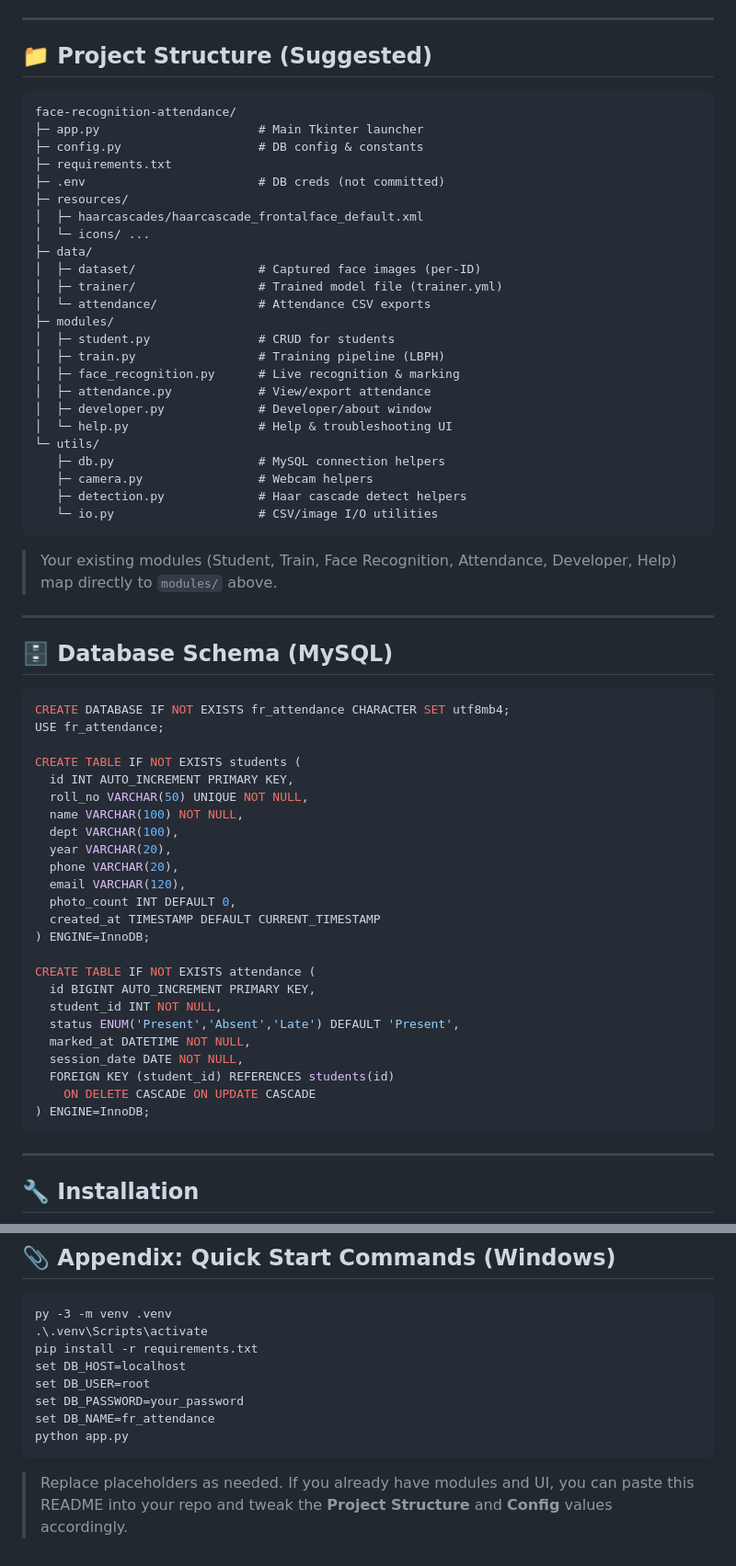
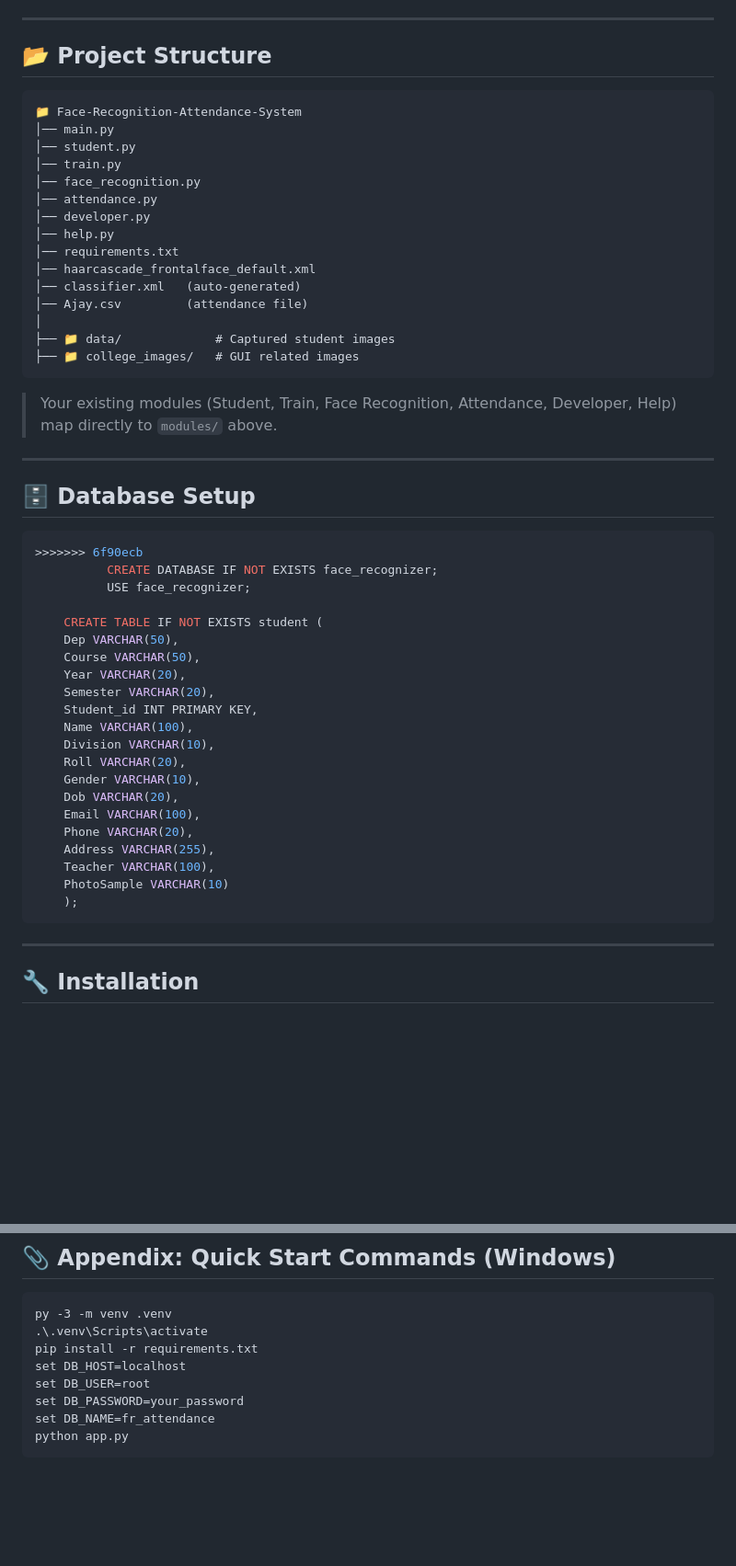
Before and after one commit to ajayp9/AttendanceSystem, a Markdown page: README.md, 2 parts joined by grey strips. Shown at 92% size. GitHub-like rendering; blank space fills up the shorter version.

````diff
--- a/README.md
+++ b/README.md
@@ -28,67 +28,55 @@ A desktop application to manage student records and mark attendance using **real
 
 ---
 
-## 📁 Project Structure (Suggested)
+## 📂 Project Structure
 
 ```
-face-recognition-attendance/
-├─ app.py                      # Main Tkinter launcher
-├─ config.py                   # DB config & constants
-├─ requirements.txt
-├─ .env                        # DB creds (not committed)
-├─ resources/
-│  ├─ haarcascades/haarcascade_frontalface_default.xml
-│  └─ icons/ ...
-├─ data/
-│  ├─ dataset/                 # Captured face images (per-ID)
-│  ├─ trainer/                 # Trained model file (trainer.yml)
-│  └─ attendance/              # Attendance CSV exports
-├─ modules/
-│  ├─ student.py               # CRUD for students
-│  ├─ train.py                 # Training pipeline (LBPH)
-│  ├─ face_recognition.py      # Live recognition & marking
-│  ├─ attendance.py            # View/export attendance
-│  ├─ developer.py             # Developer/about window
-│  └─ help.py                  # Help & troubleshooting UI
-└─ utils/
-   ├─ db.py                    # MySQL connection helpers
-   ├─ camera.py                # Webcam helpers
-   ├─ detection.py             # Haar cascade detect helpers
-   └─ io.py                    # CSV/image I/O utilities
+📁 Face-Recognition-Attendance-System
+│── main.py
+│── student.py
+│── train.py
+│── face_recognition.py
+│── attendance.py
+│── developer.py
+│── help.py
+│── requirements.txt
+│── haarcascade_frontalface_default.xml
+│── classifier.xml   (auto-generated)
+│── Ajay.csv         (attendance file)
+│
+├── 📁 data/             # Captured student images
+├── 📁 college_images/   # GUI related images
 ```
 
 > Your existing modules (Student, Train, Face Recognition, Attendance, Developer, Help) map directly to `modules/` above.
 
 ---
 
-## 🗄️ Database Schema (MySQL)
+## 🗄️ Database Setup
 
-```sql
-CREATE DATABASE IF NOT EXISTS fr_attendance CHARACTER SET utf8mb4;
-USE fr_attendance;
+   ```sql
+   >>>>>>> 6f90ecb
+             CREATE DATABASE IF NOT EXISTS face_recognizer;
+             USE face_recognizer;
 
-CREATE TABLE IF NOT EXISTS students (
-  id INT AUTO_INCREMENT PRIMARY KEY,
-  roll_no VARCHAR(50) UNIQUE NOT NULL,
-  name VARCHAR(100) NOT NULL,
-  dept VARCHAR(100),
-  year VARCHAR(20),
-  phone VARCHAR(20),
-  email VARCHAR(120),
-  photo_count INT DEFAULT 0,
-  created_at TIMESTAMP DEFAULT CURRENT_TIMESTAMP
-) ENGINE=InnoDB;
-
-CREATE TABLE IF NOT EXISTS attendance (
-  id BIGINT AUTO_INCREMENT PRIMARY KEY,
-  student_id INT NOT NULL,
-  status ENUM('Present','Absent','Late') DEFAULT 'Present',
-  marked_at DATETIME NOT NULL,
-  session_date DATE NOT NULL,
-  FOREIGN KEY (student_id) REFERENCES students(id)
-    ON DELETE CASCADE ON UPDATE CASCADE
-) ENGINE=InnoDB;
-```
+       CREATE TABLE IF NOT EXISTS student (
+       Dep VARCHAR(50),
+       Course VARCHAR(50),
+       Year VARCHAR(20),
+       Semester VARCHAR(20),
+       Student_id INT PRIMARY KEY,
+       Name VARCHAR(100),
+       Division VARCHAR(10),
+       Roll VARCHAR(20),
+       Gender VARCHAR(10),
+       Dob VARCHAR(20),
+       Email VARCHAR(100),
+       Phone VARCHAR(20),
+       Address VARCHAR(255),
+       Teacher VARCHAR(100),
+       PhotoSample VARCHAR(10)
+       );
+   ```
 
 ---
 
@@ -323,5 +311,3 @@ set DB_PASSWORD=your_password
 set DB_NAME=fr_attendance
 python app.py
 ```
-
-> Replace placeholders as needed. If you already have modules and UI, you can paste this README into your repo and tweak the **Project Structure** and **Config** values accordingly.
````
